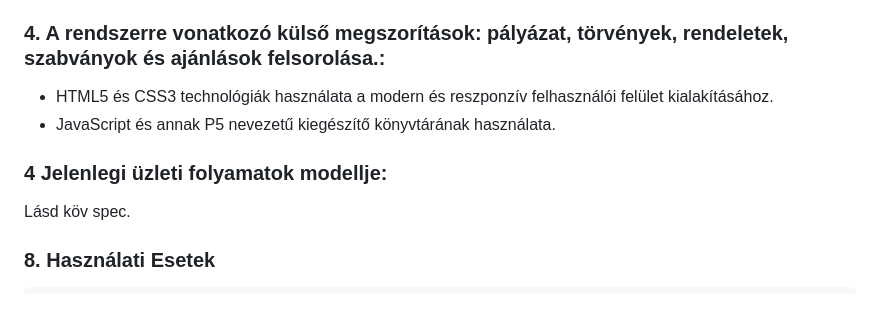
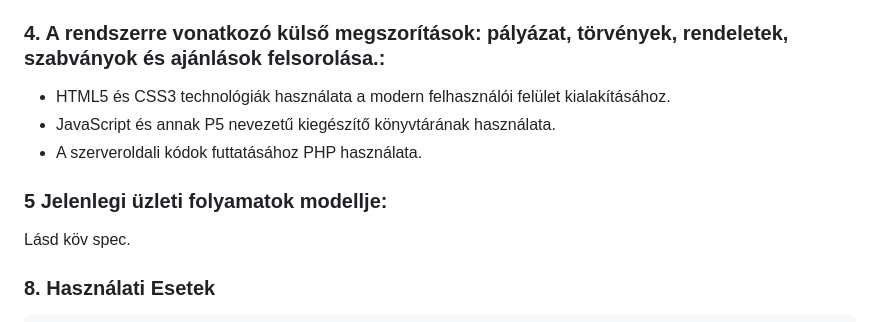
Before and after one commit to W4uR/SZFM-Bomberman, a Markdown page: funkcionálisspecifikacio.md, the part around the change. Rendered like a GitHub page.

Commit message:
Update funkcionálisspecifikacio.md
4-es pont:
+ PHP említése
- reszponzivitás

```diff
--- a/funkcionálisspecifikacio.md
+++ b/funkcionálisspecifikacio.md
@@ -57,10 +57,11 @@
 rombolhatóak a tereptárgyak. A power-up-ok segítségével fejlesztheti a játékos a karakterét vagy a bombája erejét.
 
 ### **4. A rendszerre vonatkozó külső megszorítások: pályázat, törvények, rendeletek, szabványok és ajánlások felsorolása.:**
-- HTML5 és CSS3 technológiák használata a modern és reszponzív felhasználói felület kialakításához.
+- HTML5 és CSS3 technológiák használata a modern felhasználói felület kialakításához.
 - JavaScript és annak P5 nevezetű kiegészítő könyvtárának használata.
+- A szerveroldali kódok futtatásához PHP használata.
 
-### **4 Jelenlegi üzleti folyamatok modellje:**
+### **5 Jelenlegi üzleti folyamatok modellje:**
 
 Lásd köv spec.
 
```
